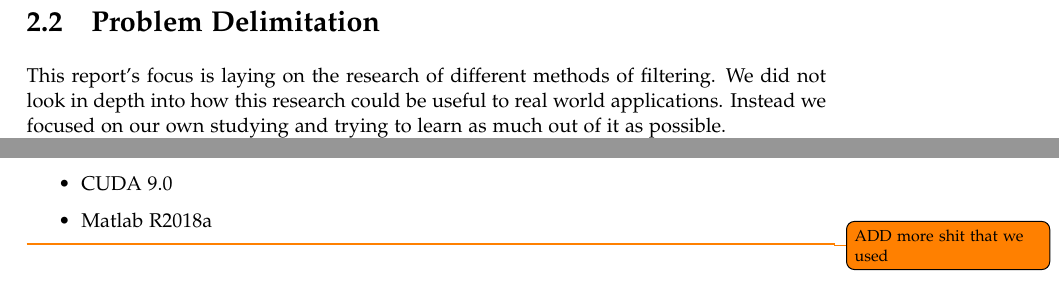
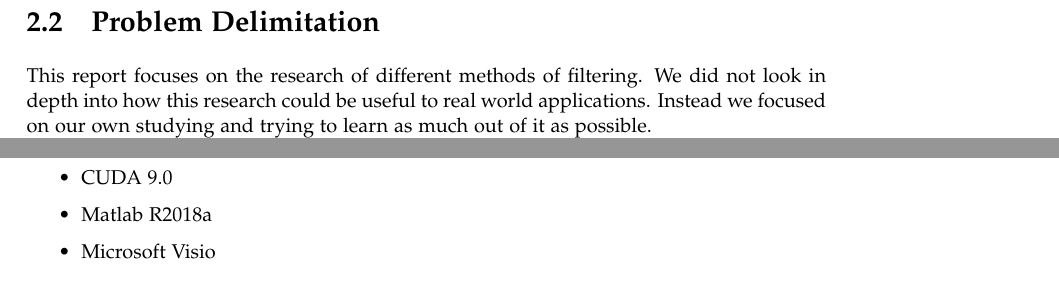
Before and after one commit to Paduchele007/P5Project, a LaTeX thesis (Report/master.tex, which reads Report/sections/ProblemAnalysis.tex): two parts of page 15 of 51, joined at a grey line, cut so that both start at the same text. Compiled offline with pdfLaTeX.

Commit message:
some crap in problem analysis

```diff
--- a/Report/sections/ProblemAnalysis.tex
+++ b/Report/sections/ProblemAnalysis.tex
@@ -46,7 +46,7 @@ account when recording. Making sure the sampling frequency is high enough to avo
 aliasing of the signal is crucial.\cite{VOICEFREQUENCY}
 \newpage
 \section{Problem Delimitation}
-This report's focus is laying on the research of different methods of filtering. We did not
+This report focuses on the research of different methods of filtering. We did not
 look in depth into how this research could be useful to real world applications. Instead we
 focused on our own studying and trying to learn as much out of it as possible.
 \todo[inline]{maybe write some more shit}
@@ -61,5 +61,5 @@ The following list contains tools and softwares used for the development of the
 \item cuDNN 8.0
 \item CUDA 9.0
 \item Matlab R2018a
+\item Microsoft Visio
 \end{itemize}
-\todo{ADD more shit that we used}
```
